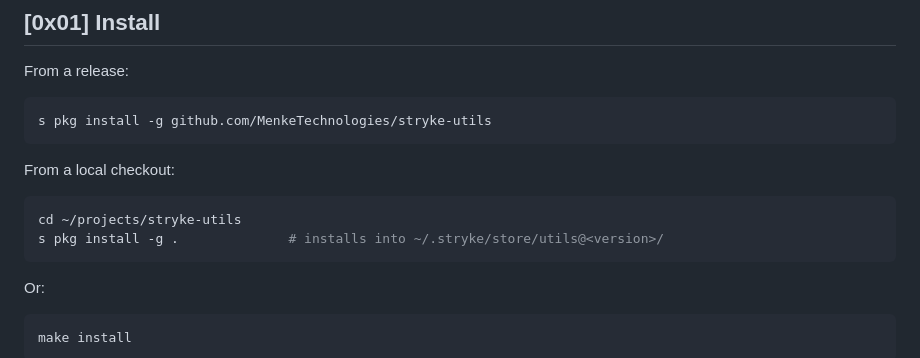
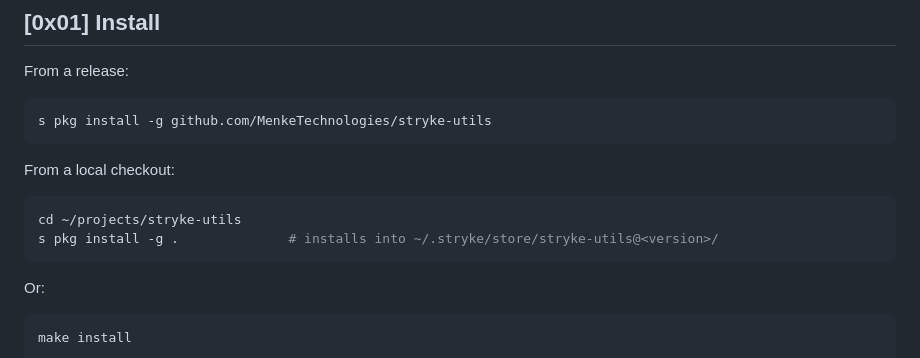
Before and after one commit to MenkeTechnologies/stryke-utils, a Markdown page: README.md, the part around the change. GitHub-like rendering.

Commit message:
docs: refresh stale counts — store path utils@ → stryke-utils@

````diff
--- a/README.md
+++ b/README.md
@@ -68,7 +68,7 @@ From a local checkout:
 
 ```sh
 cd ~/projects/stryke-utils
-s pkg install -g .              # installs into ~/.stryke/store/utils@<version>/
+s pkg install -g .              # installs into ~/.stryke/store/stryke-utils@<version>/
 ```
 
 Or:
````
